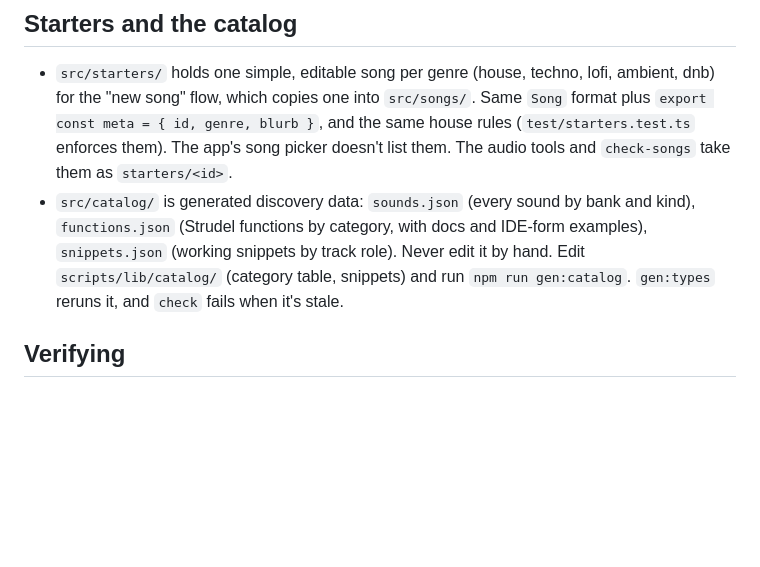
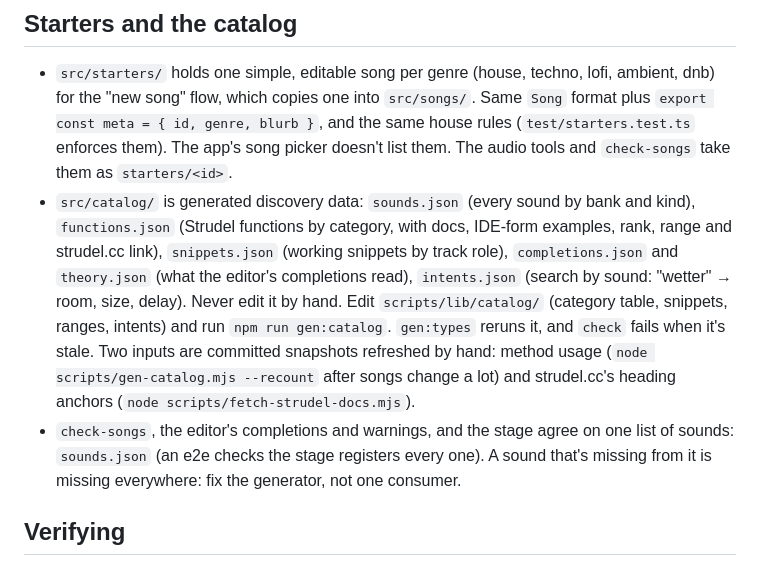
Before and after one commit to ilias-t/strudel-ide, a Markdown page: CLAUDE.md, the part around the change. Rendered like a GitHub page; blank space fills up the shorter version.

```diff
--- a/CLAUDE.md
+++ b/CLAUDE.md
@@ -17,7 +17,8 @@ Songs are TypeScript files in `src/songs/`, played live by a browser stage that
 ## Starters and the catalog
 
 - `src/starters/` holds one simple, editable song per genre (house, techno, lofi, ambient, dnb) for the "new song" flow, which copies one into `src/songs/`. Same `Song` format plus `export const meta = { id, genre, blurb }`, and the same house rules (`test/starters.test.ts` enforces them). The app's song picker doesn't list them. The audio tools and `check-songs` take them as `starters/<id>`.
-- `src/catalog/` is generated discovery data: `sounds.json` (every sound by bank and kind), `functions.json` (Strudel functions by category, with docs and IDE-form examples), `snippets.json` (working snippets by track role). Never edit it by hand. Edit `scripts/lib/catalog/` (category table, snippets) and run `npm run gen:catalog`. `gen:types` reruns it, and `check` fails when it's stale.
+- `src/catalog/` is generated discovery data: `sounds.json` (every sound by bank and kind), `functions.json` (Strudel functions by category, with docs, IDE-form examples, rank, range and strudel.cc link), `snippets.json` (working snippets by track role), `completions.json` and `theory.json` (what the editor's completions read), `intents.json` (search by sound: "wetter" → room, size, delay). Never edit it by hand. Edit `scripts/lib/catalog/` (category table, snippets, ranges, intents) and run `npm run gen:catalog`. `gen:types` reruns it, and `check` fails when it's stale. Two inputs are committed snapshots refreshed by hand: method usage (`node scripts/gen-catalog.mjs --recount` after songs change a lot) and strudel.cc's heading anchors (`node scripts/fetch-strudel-docs.mjs`).
+- `check-songs`, the editor's completions and warnings, and the stage agree on one list of sounds: `sounds.json` (an e2e checks the stage registers every one). A sound that's missing from it is missing everywhere: fix the generator, not one consumer.
 
 ## Verifying
 
```
Also changed, not shown: README.md (+31 -1 lines), docs/architecture.md (+22 -6 lines).
